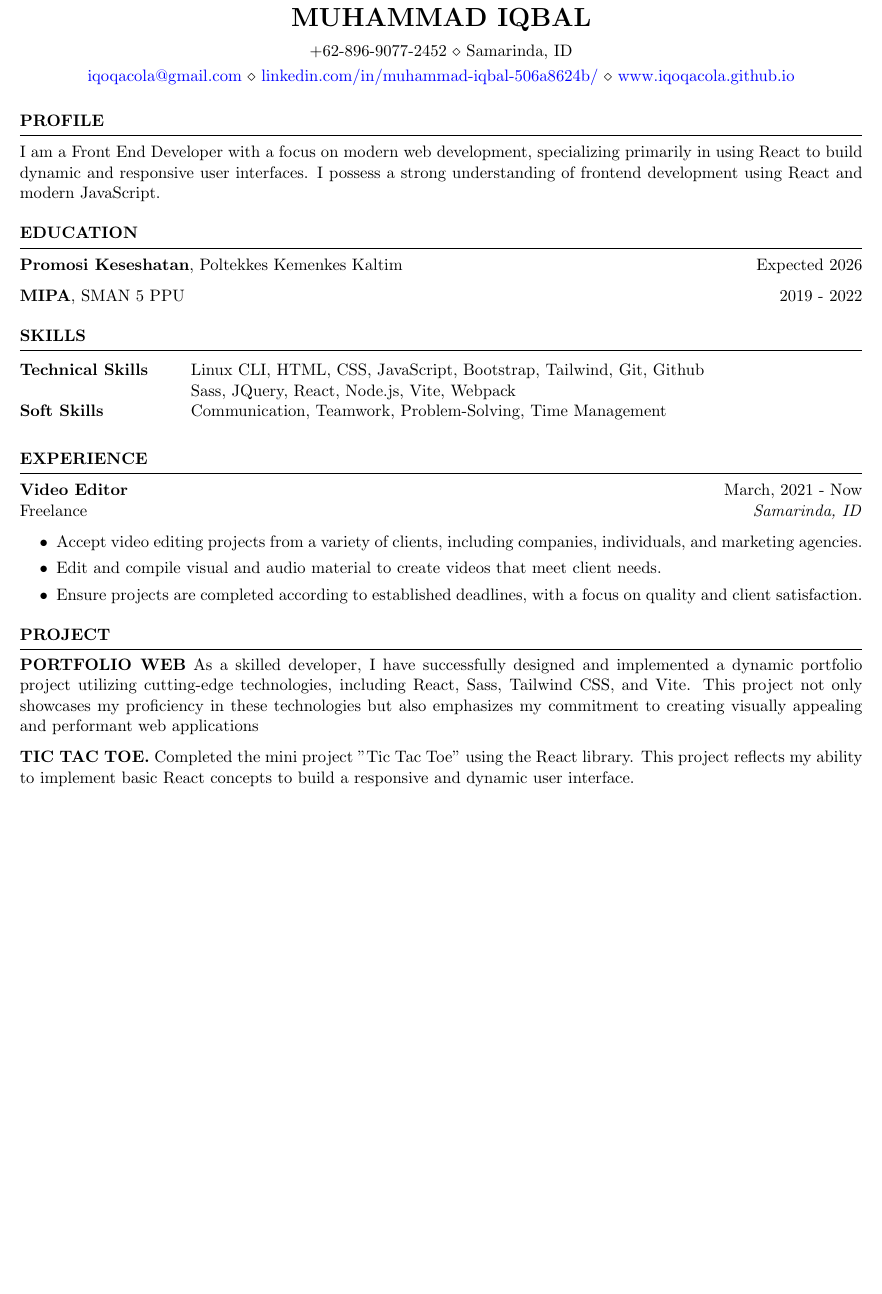
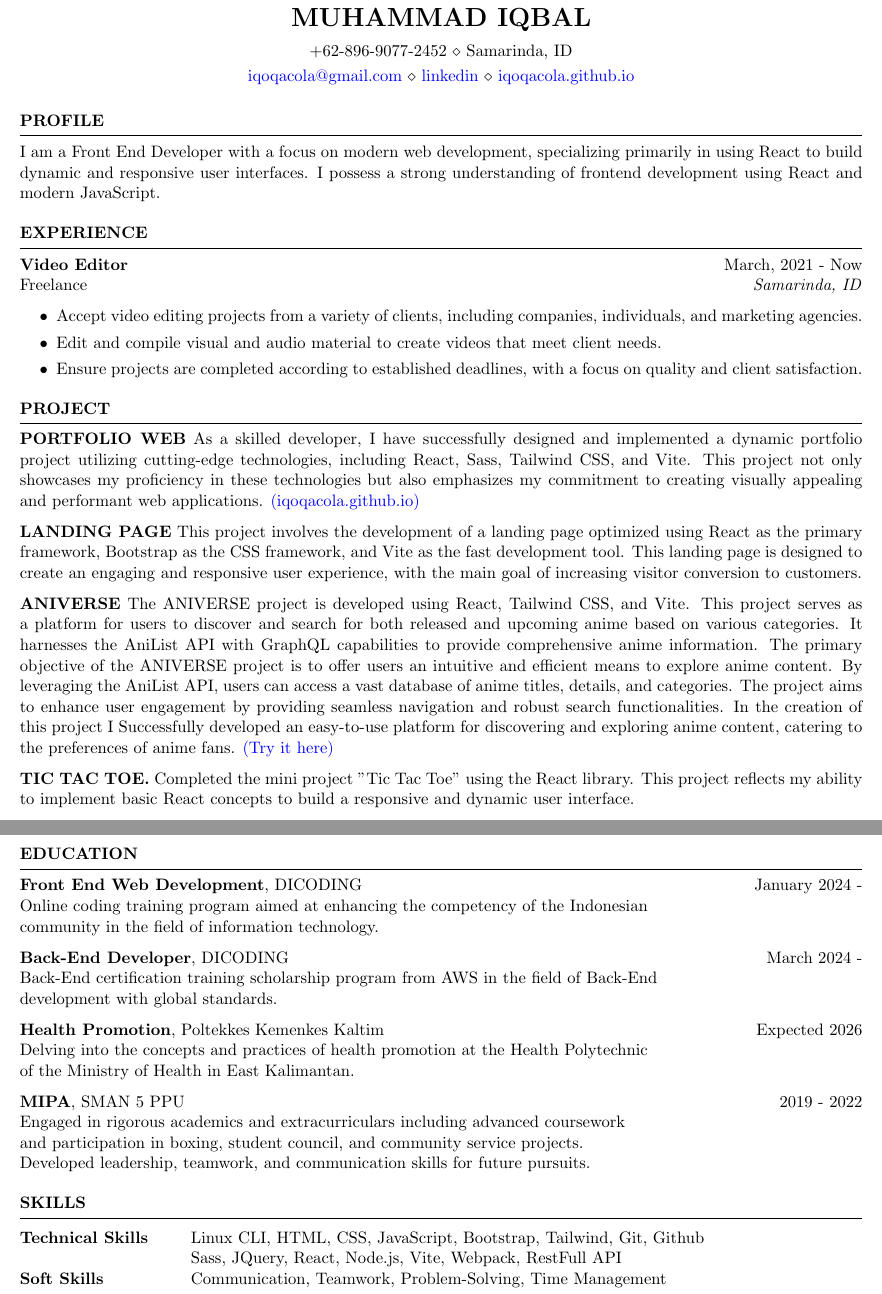
Before and after one commit to Iqoqacola/resume, a LaTeX CV (resume.tex): part of the page before the commit and two parts of pages 1 and 2 of 2 after it, the two joined at a grey line, cut so that both start at the same text, the shorter picture padded with empty space. Compiled offline with pdfLaTeX.

Commit message:
Update resume.tex

```diff
--- a/resume.tex
+++ b/resume.tex
@@ -6,7 +6,7 @@
 \name{Muhammad Iqbal} % Your name
 % You can merge both of these into a single line, if you do not have a website.
 \address{+62-896-9077-2452 \\ Samarinda, ID}
-\address{\href{mailto:iqoqacola@gmail.com}{iqoqacola@gmail.com} \\ \href{https://www.linkedin.com/in/muhammad-iqbal-506a8624b/}{linkedin.com/in/muhammad-iqbal-506a8624b/} \\ \href{www.iqoqacola.gitub.io}{www.iqoqacola.github.io}}  %
+\address{\href{mailto:iqoqacola@gmail.com}{iqoqacola@gmail.com} \\ \href{https://www.linkedin.com/in/muhammad-iqbal-506a8624b/}{linkedin} \\ \href{https://iqoqacola.github.io/}{iqoqacola.github.io}}  %
 
 \begin{document}
 
@@ -20,33 +20,10 @@
 
 
 \end{rSection}
-%----------------------------------------------------------------------------------------
-%	EDUCATION SECTION
-%----------------------------------------------------------------------------------------
-
-\begin{rSection}{Education}
-
-{\bf Promosi Keseshatan}, Poltekkes Kemenkes Kaltim \hfill {Expected 2026}
-
-{\bf MIPA}, SMAN 5 PPU \hfill {2019 - 2022}
-%Minor in Linguistics \smallskip \\
-%Member of Eta Kappa Nu \\
-%Member of Upsilon Pi Epsilon \\
-
-
-\end{rSection}
 
 %----------------------------------------------------------------------------------------
-% TECHINICAL STRENGTHS
+%	WORK EXPERIENCE SECTION
 %----------------------------------------------------------------------------------------
-\begin{rSection}{SKILLS}
-
-\begin{tabular}{ @{} >{\bfseries}l @{\hspace{6ex}} l }
-Technical Skills & Linux CLI, HTML, CSS, JavaScript, Bootstrap, Tailwind, Git, Github \\ & Sass, JQuery, React, Node.js, Vite, Webpack\\
-Soft Skills & Communication, Teamwork, Problem-Solving, Time Management
-\end{tabular}\\
-
-\end{rSection}
 
 \begin{rSection}{EXPERIENCE}
 
@@ -62,24 +39,28 @@ Freelance \hfill \textit{Samarinda, ID}
 \end{rSection}
 
 %----------------------------------------------------------------------------------------
-%	WORK EXPERIENCE SECTION
+%	PROJECT SECTION
 %----------------------------------------------------------------------------------------
 
 \begin{rSection}{PROJECT}
 \vspace{-1.25em}
 
-\item \textbf{PORTFOLIO WEB} {As a skilled developer, I have successfully designed and implemented a dynamic portfolio project utilizing cutting-edge technologies, including React, Sass, Tailwind CSS, and Vite. This project not only showcases my proficiency in these technologies but also emphasizes my commitment to creating visually appealing and performant web applications}
+\item \textbf{PORTFOLIO WEB} {As a skilled developer, I have successfully designed and implemented a dynamic portfolio project utilizing cutting-edge technologies, including React, Sass, Tailwind CSS, and Vite. This project not only showcases my proficiency in these technologies but also emphasizes my commitment to creating visually appealing and performant web applications.  \href{https://iqoqacola.github.io/anime-list/}{(iqoqacola.github.io)}}
 
-% \item \textbf{PORTFOLIO WEB} {Built a tool to search for Hiring Managers and Recruiters by using ReactJS, NodeJS, Firebase and boolean queries. Over 25000 people have used it so far, with 5000+ queries being saved and shared, and search results even better than LinkedIn! \href{https://hiring-search.careerflow.ai/}{(Try it here)}}
+\item \textbf{LANDING PAGE} {This project involves the development of a landing page optimized using React as the primary framework, Bootstrap as the CSS framework, and Vite as the fast development tool. This landing page is designed to create an engaging and responsive user experience, with the main goal of increasing visitor conversion to customers.}
+
+\item \textbf{ANIVERSE} {The ANIVERSE project is developed using React, Tailwind CSS, and Vite. This project serves as a platform for users to discover and search for both released and upcoming anime based on various categories. It harnesses the AniList API with GraphQL capabilities to provide comprehensive anime information. The primary objective of the ANIVERSE project is to offer users an intuitive and efficient means to explore anime content. By leveraging the AniList API, users can access a vast database of anime titles, details, and categories. The project aims to enhance user engagement by providing seamless navigation and robust search functionalities. In the creation of this project I Successfully developed an easy-to-use platform for discovering and exploring anime content, catering to the preferences of anime fans. \href{https://iqoqacola.github.io/anime-list/}{(Try it here)}}
 
 \item \textbf{TIC TAC TOE.} {Completed the mini project "Tic Tac Toe" using the React library. This project reflects my ability to implement basic React concepts to build a responsive and dynamic user interface.}
 
 \item \textbf{CALCULATOR.} {I have successfully executed a mini project to create a calculator using the React library, Sass for styling, Tailwind CSS for utility-first styling, and Vite as the build tool. This project showcases my proficiency in integrating multiple technologies for a comprehensive web development experience.}
 
-% \item \textbf{Short Project Title.} {Build a project that does something and had quantified success using A, B, and C. This project's description spans two lines and also won an award.}
 \end{rSection}
 
 %----------------------------------------------------------------------------------------
+%	INTERNSHIP SECTION
+%----------------------------------------------------------------------------------------
+
 \begin{rSection}{Internship}
 \textbf{House Keeping} \hfill Jun, 2022 - Sep, 2022\\
 The Rich Hotel \hfill \textit{Penajam Paser Utara, ID}
@@ -94,6 +75,54 @@ The Rich Hotel \hfill \textit{Penajam Paser Utara, ID}
 \end{rSection}
 
 %----------------------------------------------------------------------------------------
+%	EDUCATION SECTION
+%----------------------------------------------------------------------------------------
+
+\begin{rSection}{Education}
+
+{\bf Front End Web Development}, DICODING \hfill {January 2024 -}\\
+Online coding training program aimed at enhancing the competency of the Indonesian\\ community in the field of information technology.
+
+{\bf Back-End Developer}, DICODING \hfill {March 2024 -}\\
+Back-End certification training scholarship program from AWS in the field of Back-End\\ development with global standards.
+
+{\bf Health Promotion}, Poltekkes Kemenkes Kaltim \hfill {Expected 2026}\\
+Delving into the concepts and practices of health promotion at the Health Polytechnic\\ of the Ministry of Health in East Kalimantan.
+
+{\bf MIPA}, SMAN 5 PPU \hfill {2019 - 2022}\\
+ Engaged in rigorous academics and extracurriculars including advanced coursework\\ and participation in boxing, student council, and community service projects.\\ Developed leadership, teamwork, and communication skills for future pursuits.
+
+\end{rSection}
+
+%----------------------------------------------------------------------------------------
+% TECHINICAL STRENGTHS
+%----------------------------------------------------------------------------------------
+\begin{rSection}{SKILLS}
+
+\begin{tabular}{ @{} >{\bfseries}l @{\hspace{6ex}} l }
+Technical Skills & Linux CLI, HTML, CSS, JavaScript, Bootstrap, Tailwind, Git, Github \\ & Sass, JQuery, React, Node.js, Vite, Webpack, RestFull API\\
+Soft Skills & Communication, Teamwork, Problem-Solving, Time Management
+\end{tabular}\\
+
+\end{rSection}
+
+% %----------------------------------------------------------------------------------------
+% %	ACHIEVEMENT SECTION
+% %----------------------------------------------------------------------------------------
+
+% \begin{rSection}{Extra-Curricular Activities}
+% \begin{itemize}
+%     \item 	Actively write \href{https://www.faangpath.com/blog/}{blog posts} and social media posts (\href{https://www.tiktok.com/@faangpath}{TikTok}, \href{https://www.instagram.com/faangpath/?hl=en}{Instagram}) viewed by over 20K+ job seekers per week to help people with best practices to land their dream jobs.
+%     \item	Sample bullet point.
+% \end{itemize}
+
+
+% \end{rSection}
+
+% %----------------------------------------------------------------------------------------
+% %	LEADERSHIP SECTION
+% %----------------------------------------------------------------------------------------
+
 % \begin{rSection}{Leadership}
 % \begin{itemize}
 %     \item Admin for the \href{https://discord.com/invite/WWbjEaZ}{FAANGPath Discord community} with over 6000+ job seekers and industry mentors. Actively involved in facilitating online events, career conversations, and more alongside other admins and a team of volunteer moderators!
```
